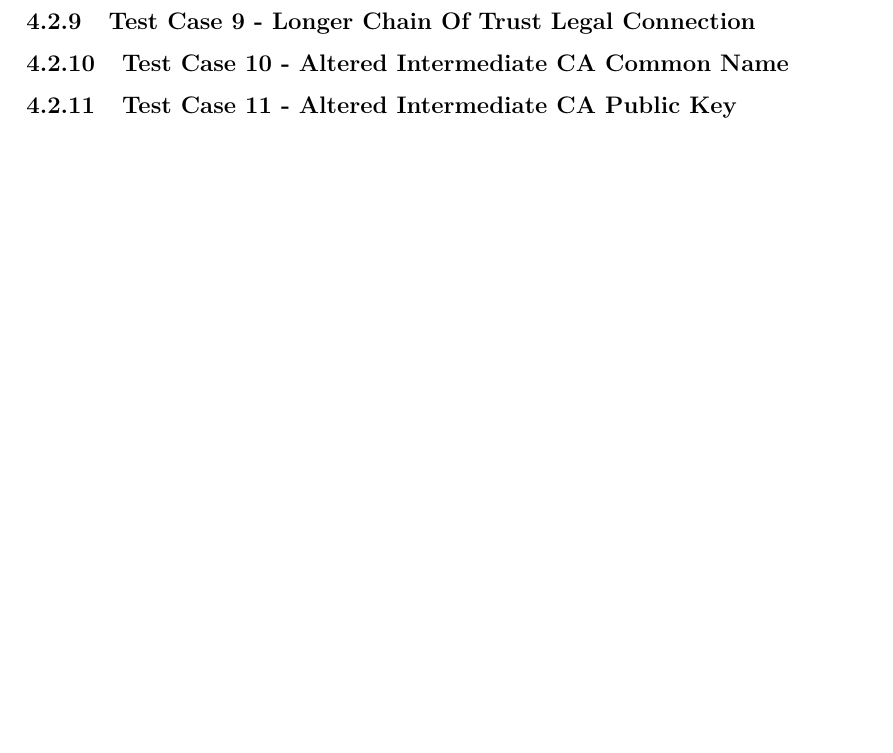
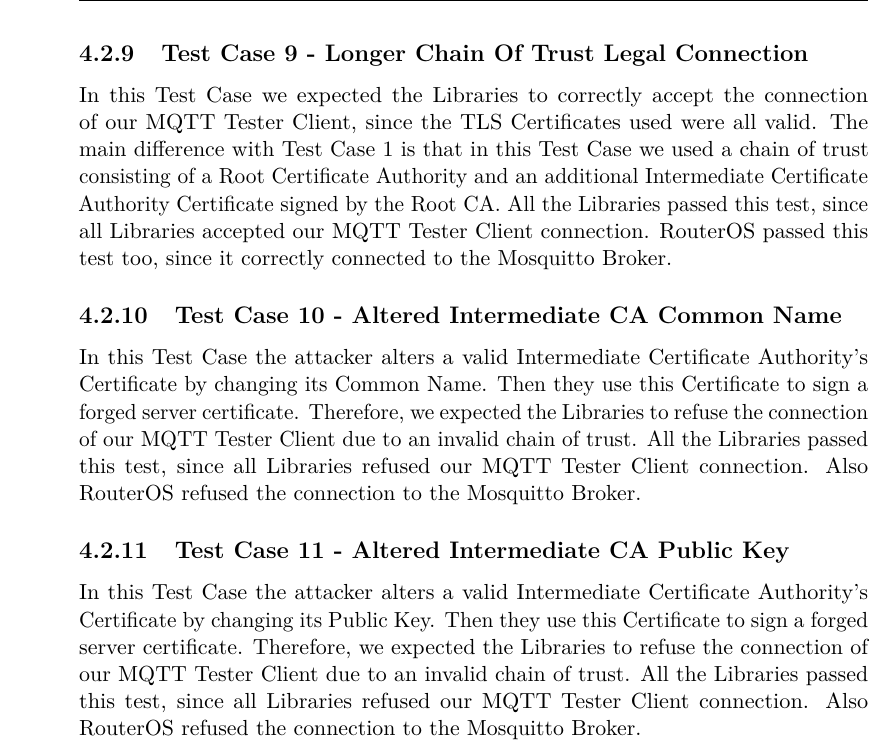
Before and after one commit to RadekDiLuca/bachelor-internship-report, a LaTeX thesis (internship-report.tex): part of page 45 of 49 before the commit and part of page 46 of 49 after it, cut so that both start at the same text, the shorter picture padded with empty space. The pictures show the PDF file internship-report.pdf that the author committed with the source.

Commit message:
feat: add test case descriptions

```diff
--- a/internship-report.tex
+++ b/internship-report.tex
@@ -700,20 +700,47 @@ RouterOS & \cmark & \cmark & \cmark & \cmark & \cmark \\
 \end{flushleft}
 
 \subsection{Test Case 1 - Legal Connection}
-
 In this Test Case we expected the Libraries to correctly accept the connection of our MQTT Tester Client, since the TLS Certificates used were all valid. All the Libraries passed this test, since all Libraries accepted our MQTT Tester Client connection.
 RouterOS passed this test too, since it correctly connected to the Mosquitto Broker.
 
 \subsection{Test Case 2 - Self Signed Attacker}
-TODO
+In this Test Case the attacker forges a self-signed server certificate, so we expected the Libraries to refuse the connection of our MQTT Tester Client due to an invalid signature and invalid chain of trust. All the Libraries passed this test, since all Libraries refused our MQTT Tester Client connection.
+Also RouterOS refused the connection to the Mosquitto Broker.
+
 \subsection{Test Case 3 - Self Signed Attacker's Fake CA}
+In this Test Case the attacker forges a self-signed Root Certificate Authority Certificate, used to sign a forged server certificate, so we expected the Libraries to refuse the connection of our MQTT Tester Client due to an invalid signature. All the Libraries passed this test, since all Libraries refused our MQTT Tester Client connection.
+Also RouterOS refused the connection to the Mosquitto Broker.
+
 \subsection{Test Case 4 - Alteration 1 (Common Name)}
+In this Test Case the attacker alters a valid server certificate by changing its Common Name, so we expected the Libraries to refuse the connection of our MQTT Tester Client due to an invalid signature. All the Libraries passed this test, since all Libraries refused our MQTT Tester Client connection.
+Also RouterOS refused the connection to the Mosquitto Broker.
+
 \subsection{Test Case 5 - Alteration 2 (Expiration Date)}
+In this Test Case the attacker alters an expired server certificate by changing its Expiration Date, trying to make it look valid, so we expected the Libraries to refuse the connection of our MQTT Tester Client due to an invalid signature. All the Libraries passed this test, since all Libraries refused our MQTT Tester Client connection.
+Also RouterOS refused the connection to the Mosquitto Broker.
+
 \subsection{Test Case 6 - Alteration 3 (Public Key)}
+In this Test Case the attacker alters a valid server certificate by changing its Public Key, so we expected the Libraries to refuse the connection of our MQTT Tester Client due to an invalid signature. All the Libraries passed this test, since all Libraries refused our MQTT Tester Client connection.
+Also RouterOS refused the connection to the Mosquitto Broker.
+
 \subsection{Test Case 7 - Expired CA (Alteration 4)}
+In this Test Case the Library is checking the server certificate using an expired Root Certificate Authority Certificate as signature reference, so we expected the Libraries to refuse the connection of our MQTT Tester Client due to the expired signature. All the Libraries passed this test, since all Libraries refused our MQTT Tester Client connection.
+Also RouterOS refused the connection to the Mosquitto Broker.
+
 \subsection{Test Case 8 - Certificate Extension}
+In this Test Case the attacker uses a valid server certificate that has a wrong Certificate Extension, so we expected the Libraries to refuse the connection of our MQTT Tester Client due to a wrong usage of the Server Certificate. All the Libraries passed this test, since all Libraries refused our MQTT Tester Client connection.
+Also RouterOS refused the connection to the Mosquitto Broker.
+
 \subsection{Test Case 9 - Longer Chain Of Trust Legal Connection}
+In this Test Case we expected the Libraries to correctly accept the connection of our MQTT Tester Client, since the TLS Certificates used were all valid. The main difference with Test Case 1 is that in this Test Case we used a chain of trust consisting of a Root Certificate Authority and an additional Intermediate Certificate Authority Certificate signed by the Root CA. All the Libraries passed this test, since all Libraries accepted our MQTT Tester Client connection.
+RouterOS passed this test too, since it correctly connected to the Mosquitto Broker.
+
 \subsection{Test Case 10 - Altered Intermediate CA Common Name}
+In this Test Case the attacker alters a valid Intermediate Certificate Authority's Certificate by changing its Common Name. Then they use this Certificate to sign a forged server certificate. Therefore, we expected the Libraries to refuse the connection of our MQTT Tester Client due to an invalid chain of trust. All the Libraries passed this test, since all Libraries refused our MQTT Tester Client connection.
+Also RouterOS refused the connection to the Mosquitto Broker.
+
 \subsection{Test Case 11 - Altered Intermediate CA Public Key}
+In this Test Case the attacker alters a valid Intermediate Certificate Authority's Certificate by changing its Public Key. Then they use this Certificate to sign a forged server certificate. Therefore, we expected the Libraries to refuse the connection of our MQTT Tester Client due to an invalid chain of trust. All the Libraries passed this test, since all Libraries refused our MQTT Tester Client connection.
+Also RouterOS refused the connection to the Mosquitto Broker.
 
 \chapter{Conclusion}
```
Also changed, not shown: internship-report.pdf, internship-report.tex (2 more changed lines), 6 other files.
